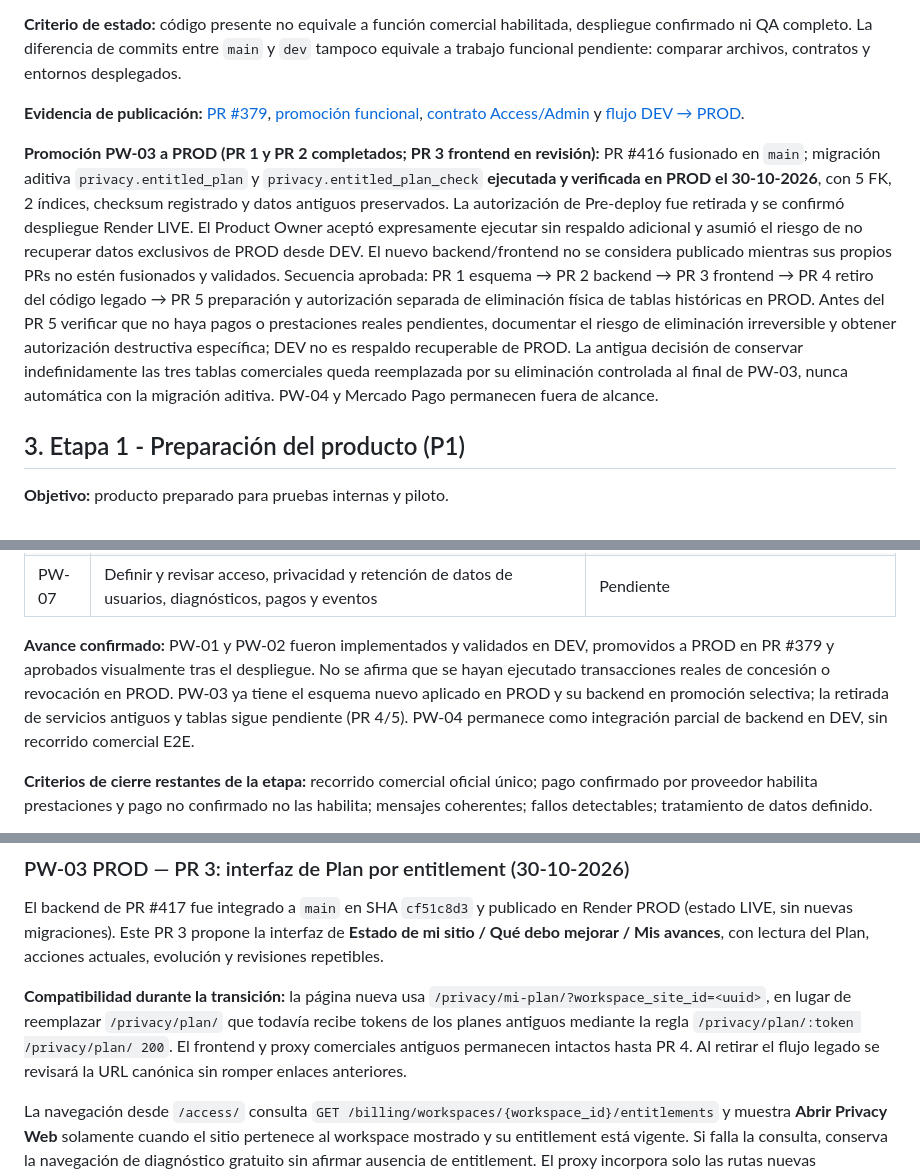
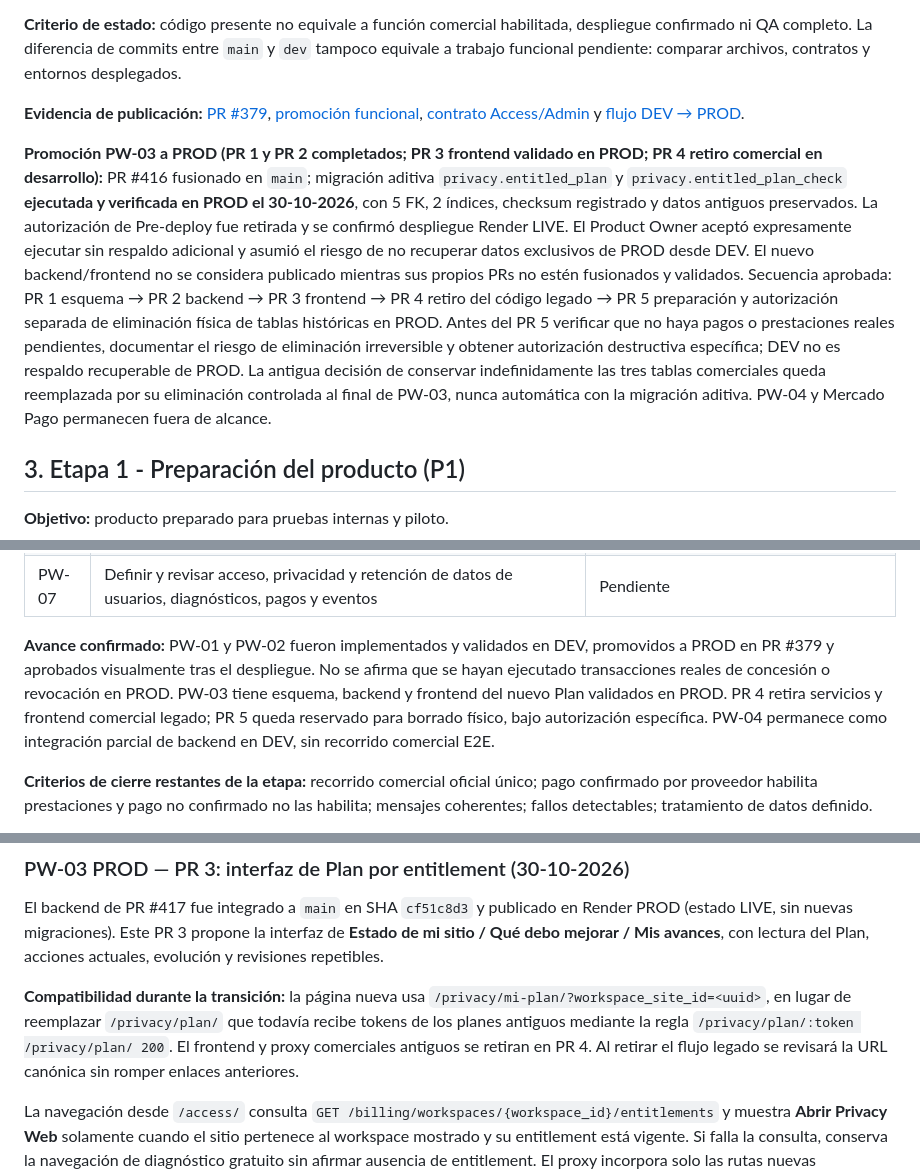
Before and after one commit to rodrigo-nodo/mininode, a Markdown page: docs/privacy-web/roadmap.md, 3 parts joined by grey strips. GitHub-like rendering.

Commit message:
PW03 PR4: document post-legacy commerce contract

```diff
--- a/docs/privacy-web/roadmap.md
+++ b/docs/privacy-web/roadmap.md
@@ -27,7 +27,7 @@ Privacy Web realiza diagnósticos orientativos de señales públicas de privacid
 **Evidencia de publicación:** [PR #379](https://github.com/rodrigo-nodo/mininode/pull/379), [promoción funcional](../privacy-web-prod-promotion.md), [contrato Access/Admin](../access.md) y [flujo DEV → PROD](../dev-prod-release.md).
 
 
-**Promoción PW-03 a PROD (PR 1 y PR 2 completados; PR 3 frontend en revisión):** PR #416 fusionado en `main`; migración aditiva `privacy.entitled_plan` y `privacy.entitled_plan_check` **ejecutada y verificada en PROD el 30-10-2026**, con 5 FK, 2 índices, checksum registrado y datos antiguos preservados. La autorización de Pre-deploy fue retirada y se confirmó despliegue Render LIVE. El Product Owner aceptó expresamente ejecutar sin respaldo adicional y asumió el riesgo de no recuperar datos exclusivos de PROD desde DEV. El nuevo backend/frontend no se considera publicado mientras sus propios PRs no estén fusionados y validados. Secuencia aprobada: PR 1 esquema → PR 2 backend → PR 3 frontend → PR 4 retiro del código legado → PR 5 preparación y autorización separada de eliminación física de tablas históricas en PROD. Antes del PR 5 verificar que no haya pagos o prestaciones reales pendientes, documentar el riesgo de eliminación irreversible y obtener autorización destructiva específica; DEV no es respaldo recuperable de PROD. La antigua decisión de conservar indefinidamente las tres tablas comerciales queda reemplazada por su eliminación controlada al final de PW-03, nunca automática con la migración aditiva. PW-04 y Mercado Pago permanecen fuera de alcance.
+**Promoción PW-03 a PROD (PR 1 y PR 2 completados; PR 3 frontend validado en PROD; PR 4 retiro comercial en desarrollo):** PR #416 fusionado en `main`; migración aditiva `privacy.entitled_plan` y `privacy.entitled_plan_check` **ejecutada y verificada en PROD el 30-10-2026**, con 5 FK, 2 índices, checksum registrado y datos antiguos preservados. La autorización de Pre-deploy fue retirada y se confirmó despliegue Render LIVE. El Product Owner aceptó expresamente ejecutar sin respaldo adicional y asumió el riesgo de no recuperar datos exclusivos de PROD desde DEV. El nuevo backend/frontend no se considera publicado mientras sus propios PRs no estén fusionados y validados. Secuencia aprobada: PR 1 esquema → PR 2 backend → PR 3 frontend → PR 4 retiro del código legado → PR 5 preparación y autorización separada de eliminación física de tablas históricas en PROD. Antes del PR 5 verificar que no haya pagos o prestaciones reales pendientes, documentar el riesgo de eliminación irreversible y obtener autorización destructiva específica; DEV no es respaldo recuperable de PROD. La antigua decisión de conservar indefinidamente las tres tablas comerciales queda reemplazada por su eliminación controlada al final de PW-03, nunca automática con la migración aditiva. PW-04 y Mercado Pago permanecen fuera de alcance.
 
 ## 3. Etapa 1 - Preparación del producto (P1)
 
@@ -43,7 +43,7 @@ Privacy Web realiza diagnósticos orientativos de señales públicas de privacid
 | PW-06 | Incorporar observabilidad de diagnósticos, pagos, activaciones y fallos operativos, sin exponer datos sensibles | Pendiente |
 | PW-07 | Definir y revisar acceso, privacidad y retención de datos de usuarios, diagnósticos, pagos y eventos | Pendiente |
 
-**Avance confirmado:** PW-01 y PW-02 fueron implementados y validados en DEV, promovidos a PROD en PR #379 y aprobados visualmente tras el despliegue. No se afirma que se hayan ejecutado transacciones reales de concesión o revocación en PROD. PW-03 ya tiene el esquema nuevo aplicado en PROD y su backend en promoción selectiva; la retirada de servicios antiguos y tablas sigue pendiente (PR 4/5). PW-04 permanece como integración parcial de backend en DEV, sin recorrido comercial E2E.
+**Avance confirmado:** PW-01 y PW-02 fueron implementados y validados en DEV, promovidos a PROD en PR #379 y aprobados visualmente tras el despliegue. No se afirma que se hayan ejecutado transacciones reales de concesión o revocación en PROD. PW-03 tiene esquema, backend y frontend del nuevo Plan validados en PROD. PR 4 retira servicios y frontend comercial legado; PR 5 queda reservado para borrado físico, bajo autorización específica. PW-04 permanece como integración parcial de backend en DEV, sin recorrido comercial E2E.
 
 **Criterios de cierre restantes de la etapa:** recorrido comercial oficial único; pago confirmado por proveedor habilita prestaciones y pago no confirmado no las habilita; mensajes coherentes; fallos detectables; tratamiento de datos definido.
 
@@ -139,7 +139,7 @@ Privacy Data; certificación legal; auditoría integral; modificación automáti
 
 El backend de PR #417 fue integrado a `main` en SHA `cf51c8d3` y publicado en Render PROD (estado LIVE, sin nuevas migraciones). Este PR 3 propone la interfaz de **Estado de mi sitio / Qué debo mejorar / Mis avances**, con lectura del Plan, acciones actuales, evolución y revisiones repetibles.
 
-**Compatibilidad durante la transición:** la página nueva usa `/privacy/mi-plan/?workspace_site_id=<uuid>`, en lugar de reemplazar `/privacy/plan/` que todavía recibe tokens de los planes antiguos mediante la regla `/privacy/plan/:token /privacy/plan/ 200`. El frontend y proxy comerciales antiguos permanecen intactos hasta PR 4. Al retirar el flujo legado se revisará la URL canónica sin romper enlaces anteriores.
+**Compatibilidad durante la transición:** la página nueva usa `/privacy/mi-plan/?workspace_site_id=<uuid>`, en lugar de reemplazar `/privacy/plan/` que todavía recibe tokens de los planes antiguos mediante la regla `/privacy/plan/:token /privacy/plan/ 200`. El frontend y proxy comerciales antiguos se retiran en PR 4. Al retirar el flujo legado se revisará la URL canónica sin romper enlaces anteriores.
 
 La navegación desde `/access/` consulta `GET /billing/workspaces/{workspace_id}/entitlements` y muestra **Abrir Privacy Web** solamente cuando el sitio pertenece al workspace mostrado y su entitlement está vigente. Si falla la consulta, conserva la navegación de diagnóstico gratuito sin afirmar ausencia de entitlement. El proxy incorpora solo las rutas nuevas autenticadas y **mantiene** las reglas para el flujo viejo hasta PR 4.
 
```
